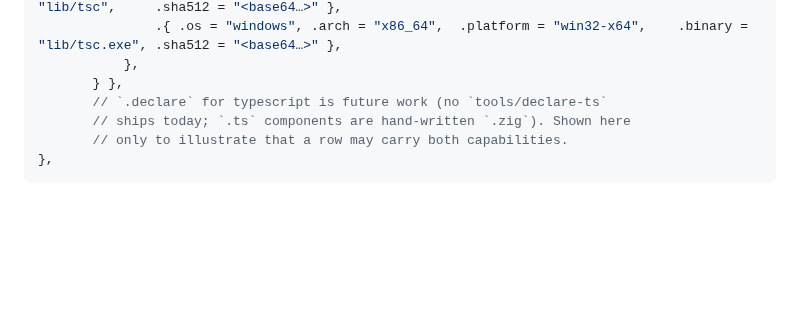
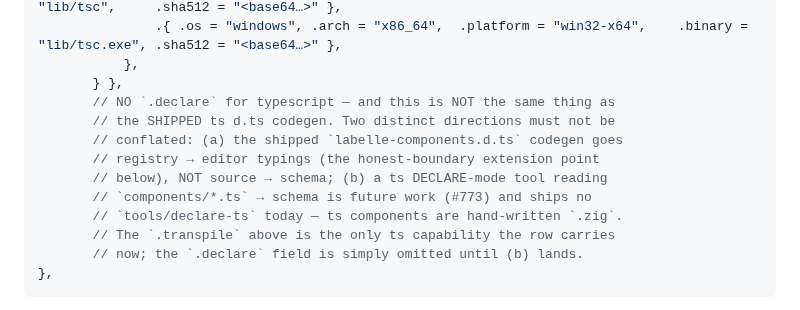
Before and after one commit to labelle-toolkit/labelle-engine, a Markdown page: RFC-LANGUAGE-PLUGINS.md, the part around one of its changes. GitHub-like rendering; blank space fills up the shorter version.

Commit message:
docs(rfc): declare cache tool-identity, safe extraction, ts declare/d.ts split (#619, #778)
Address CodeRabbit re-review (rev 18):
- Declare invocation contract invariant (1): the skip key folds the resolved
  declare-tool identity (built exe bytes), not just declaration inputs — a
  pin bump / checkout change must re-extract even on byte-identical files
  (shipped labelle-assembler#622). Keeps the RFC consistent with the code.
- Transpile consume contract: add archive-safe extraction (3a) — a valid
  sha512 authenticates the whole tarball but not path-traversal/symlink/
  hardlink escapes; extract into a temp dir with a safe policy, validate the
  .binary path, then atomically promote.
- Resolve the ts declaration-status "contradiction": distinguish the SHIPPED
  labelle-components.d.ts codegen (registry → editor typings, honest-boundary
  extension point) from a future ts DECLARE-mode tool (#773, source → schema,
  no tools/declare-ts today). The row omits .declare until (b) lands.

Co-Authored-By: Claude Opus 4.8 (1M context) <noreply@anthropic.com>
Claude-Session: https://claude.ai/code/session_01D1zt5TCHYqUJBjswJKjnCo

````diff
--- a/RFC-LANGUAGE-PLUGINS.md
+++ b/RFC-LANGUAGE-PLUGINS.md
@@ -312,9 +312,15 @@ A row carries everything the assembler knows per language today: name, extension
                .{ .os = "windows", .arch = "x86_64",  .platform = "win32-x64",    .binary = "lib/tsc.exe", .sha512 = "<base64…>" },
            },
        } },
-       // `.declare` for typescript is future work (no `tools/declare-ts`
-       // ships today; `.ts` components are hand-written `.zig`). Shown here
-       // only to illustrate that a row may carry both capabilities.
+       // NO `.declare` for typescript — and this is NOT the same thing as
+       // the SHIPPED ts d.ts codegen. Two distinct directions must not be
+       // conflated: (a) the shipped `labelle-components.d.ts` codegen goes
+       // registry → editor typings (the honest-boundary extension point
+       // below), NOT source → schema; (b) a ts DECLARE-mode tool reading
+       // `components/*.ts` → schema is future work (#773) and ships no
+       // `tools/declare-ts` today — ts components are hand-written `.zig`.
+       // The `.transpile` above is the only ts capability the row carries
+       // now; the `.declare` field is simply omitted until (b) lands.
 },
 ```
 
````
Also changed, not shown: other parts of RFC-LANGUAGE-PLUGINS.md (+2 -2 lines).
